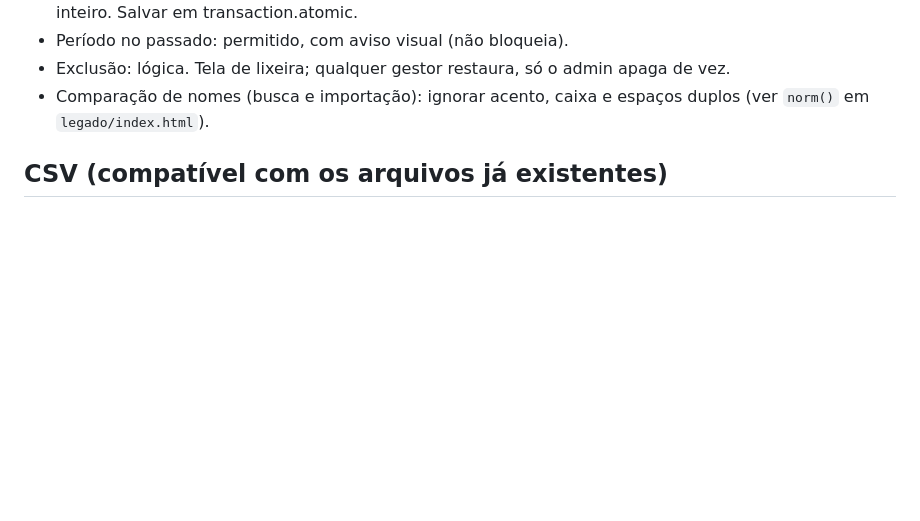
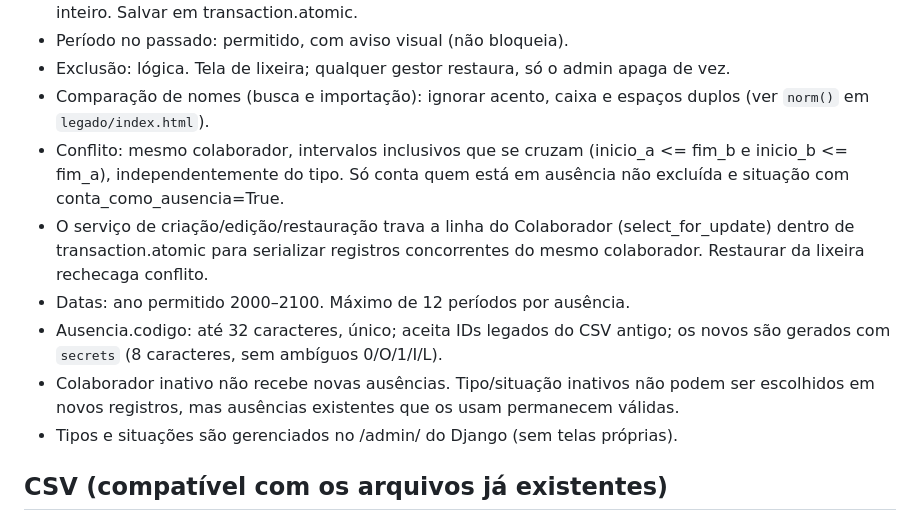
Before and after one commit to juniordiasjfd/agenda, a Markdown page: claude.md, the part around the change. Drawn GitHub-style; blank space fills up the shorter version.

Commit message:
mais regras de negócio

```diff
--- a/claude.md
+++ b/claude.md
@@ -105,6 +105,19 @@ do settings) estão em `legado/referencias/`: reproduza esses padrões.
   apaga de vez.
 - Comparação de nomes (busca e importação): ignorar acento, caixa e espaços
   duplos (ver `norm()` em `legado/index.html`).
+- Conflito: mesmo colaborador, intervalos inclusivos que se cruzam
+  (inicio_a <= fim_b e inicio_b <= fim_a), independentemente do tipo. Só conta
+  quem está em ausência não excluída e situação com conta_como_ausencia=True.
+- O serviço de criação/edição/restauração trava a linha do Colaborador
+  (select_for_update) dentro de transaction.atomic para serializar registros
+  concorrentes do mesmo colaborador. Restaurar da lixeira rechecaga conflito.
+- Datas: ano permitido 2000–2100. Máximo de 12 períodos por ausência.
+- Ausencia.codigo: até 32 caracteres, único; aceita IDs legados do CSV antigo;
+  os novos são gerados com `secrets` (8 caracteres, sem ambíguos 0/O/1/I/L).
+- Colaborador inativo não recebe novas ausências. Tipo/situação inativos não
+  podem ser escolhidos em novos registros, mas ausências existentes que os
+  usam permanecem válidas.
+- Tipos e situações são gerenciados no /admin/ do Django (sem telas próprias).
 
 ## CSV (compatível com os arquivos já existentes)
 - Colunas: Titulo;Colaborador;TipoEvento;DataInicio;DataFim;QuantidadeDias;
```
